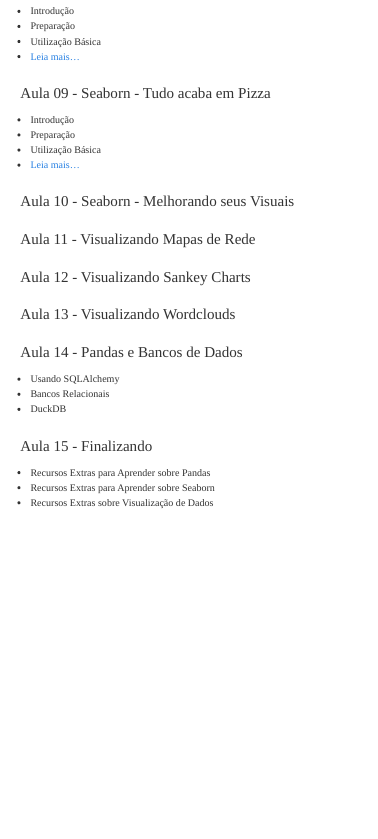
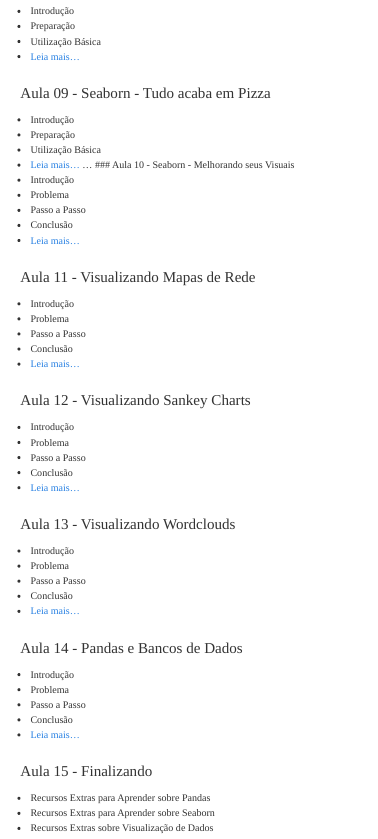
Before and after one commit to wvcode/blog, a Quarto document (posts/dt_data-000/index.qmd): the page in a window 1100 px wide, from 1160 px down. Rendered offline with R 4.5, knitr and Pandoc in place of Quarto, with nearby package versions.

Commit message:
feat: new classes ready.

```diff
--- a/posts/dt_data-000/index.qmd
+++ b/posts/dt_data-000/index.qmd
@@ -81,19 +81,41 @@
 - Preparação
 - Utilização Básica
 - [Leia mais...](/posts/data-109/index.html)
-
+...
 ### Aula 10 - Seaborn - Melhorando seus Visuais
+- Introdução
+- Problema
+- Passo a Passo
+- Conclusão
+- [Leia mais...](/posts/data-110/index.html)
 
 ### Aula 11 - Visualizando Mapas de Rede
+- Introdução
+- Problema
+- Passo a Passo
+- Conclusão
+- [Leia mais...](/posts/data-111/index.html)
 
 ### Aula 12 - Visualizando Sankey Charts
+- Introdução
+- Problema
+- Passo a Passo
+- Conclusão
+- [Leia mais...](/posts/data-112/index.html)
 
 ### Aula 13 - Visualizando Wordclouds
+- Introdução
+- Problema
+- Passo a Passo
+- Conclusão
+- [Leia mais...](/posts/data-113/index.html)
 
 ### Aula 14 - Pandas e Bancos de Dados
-  - Usando SQLAlchemy
-  - Bancos Relacionais
-  - DuckDB
+- Introdução
+- Problema
+- Passo a Passo
+- Conclusão
+- [Leia mais...](/posts/data-114/index.html)
 
 ### Aula 15 - Finalizando
   - Recursos Extras para Aprender sobre Pandas
```
Also changed, not shown: posts/data-113/squirtle.jpg (added), 4 other files.
